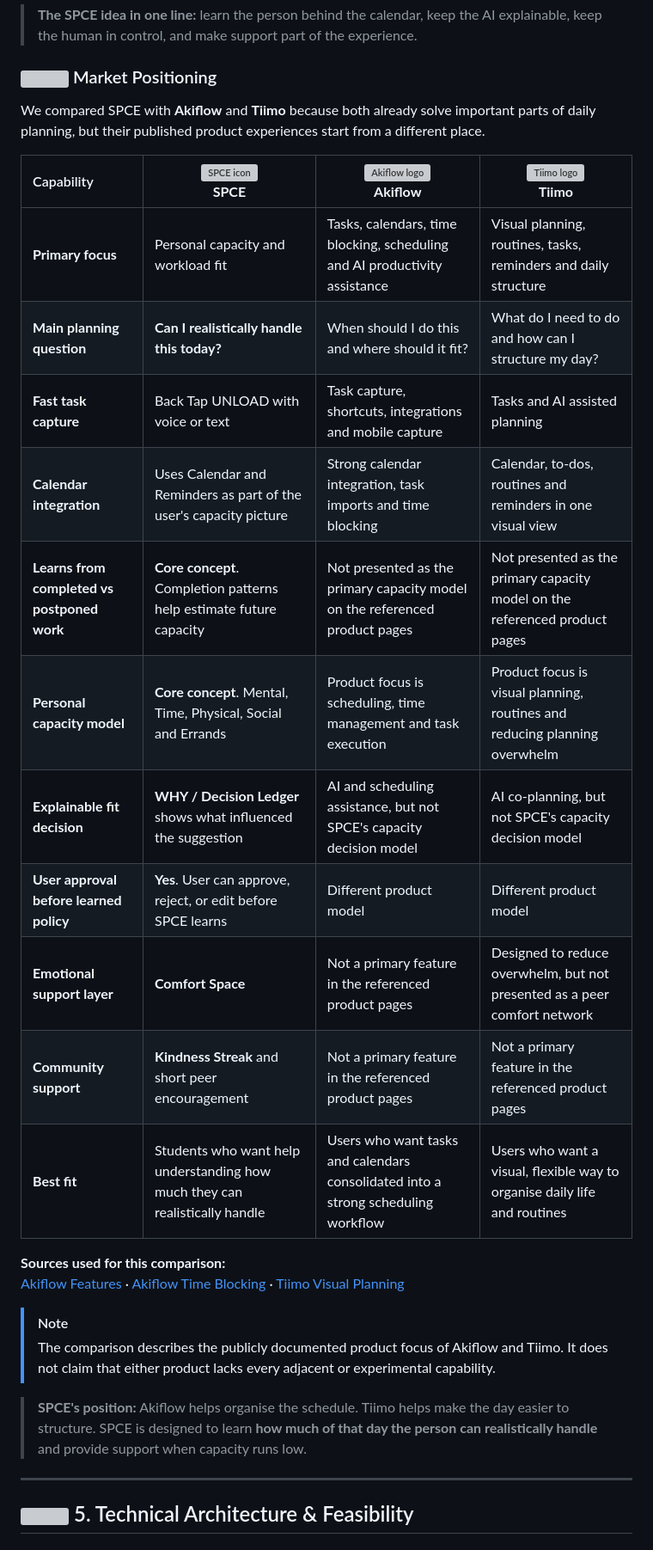
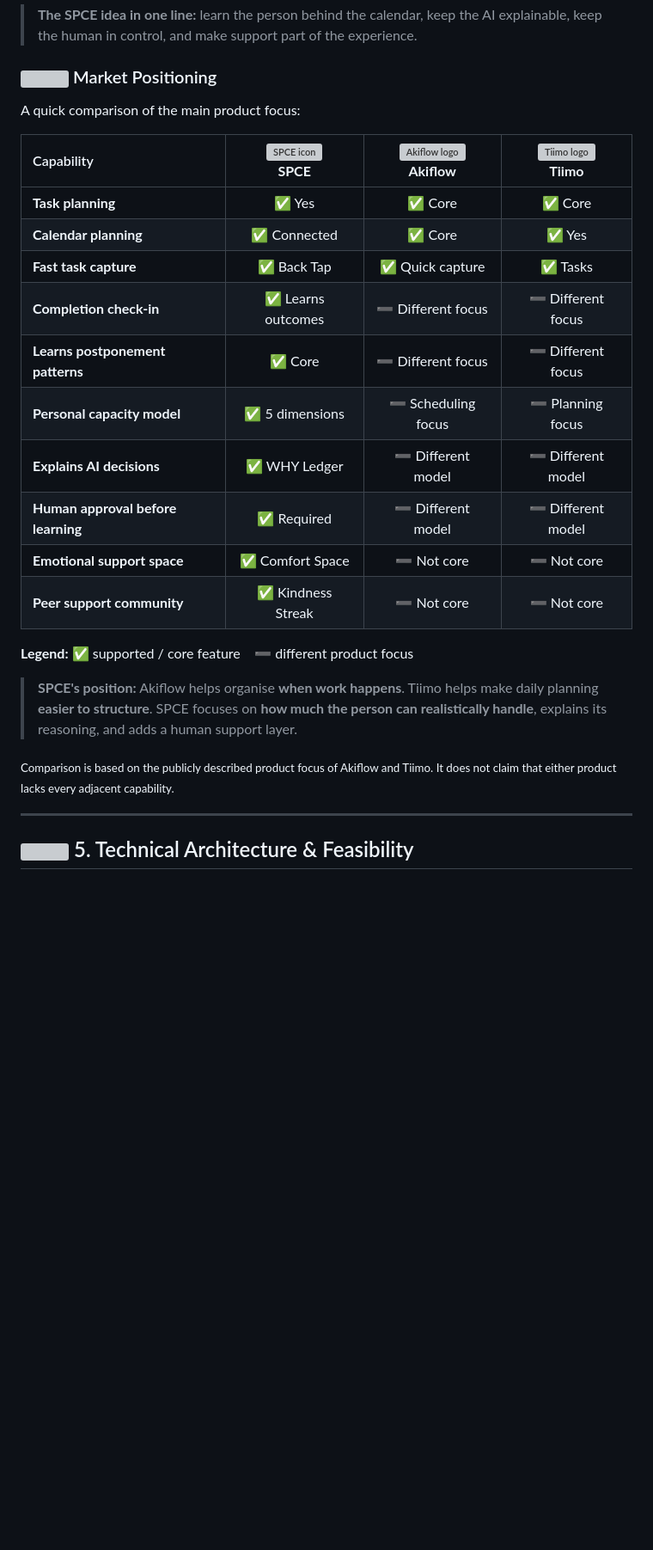
Before and after one commit to eimaanrdrie/SPCE, a Markdown page: README.md, the part around one of its changes. Shown at 86% size. Rendered like a GitHub page; blank space fills up the shorter version; grey boxes are pictures that could not be loaded.

Commit message:
Readme SPCE 1.11

```diff
--- a/README.md
+++ b/README.md
@@ -301,7 +301,7 @@ SPCE is not trying to become another task manager. Its main difference is that i
 
 ### <img src="https://api.iconify.design/lucide/scan-search.svg?color=%238B5CF6" width="20" alt="" /> Market Positioning
 
-We compared SPCE with **Akiflow** and **Tiimo** because both already solve important parts of daily planning, but their published product experiences start from a different place.
+A quick comparison of the main product focus:
 
 <table>
   <thead>
@@ -323,83 +323,74 @@ We compared SPCE with **Akiflow** and **Tiimo** because both already solve impor
   </thead>
   <tbody>
     <tr>
-      <td><strong>Primary focus</strong></td>
-      <td>Personal capacity and workload fit</td>
-      <td>Tasks, calendars, time blocking, scheduling and AI productivity assistance</td>
-      <td>Visual planning, routines, tasks, reminders and daily structure</td>
+      <td><strong>Task planning</strong></td>
+      <td align="center">✅ Yes</td>
+      <td align="center">✅ Core</td>
+      <td align="center">✅ Core</td>
     </tr>
     <tr>
-      <td><strong>Main planning question</strong></td>
-      <td><strong>Can I realistically handle this today?</strong></td>
-      <td>When should I do this and where should it fit?</td>
-      <td>What do I need to do and how can I structure my day?</td>
+      <td><strong>Calendar planning</strong></td>
+      <td align="center">✅ Connected</td>
+      <td align="center">✅ Core</td>
+      <td align="center">✅ Yes</td>
     </tr>
     <tr>
       <td><strong>Fast task capture</strong></td>
-      <td>Back Tap UNLOAD with voice or text</td>
-      <td>Task capture, shortcuts, integrations and mobile capture</td>
-      <td>Tasks and AI assisted planning</td>
+      <td align="center">✅ Back Tap</td>
+      <td align="center">✅ Quick capture</td>
+      <td align="center">✅ Tasks</td>
     </tr>
     <tr>
-      <td><strong>Calendar integration</strong></td>
-      <td>Uses Calendar and Reminders as part of the user's capacity picture</td>
-      <td>Strong calendar integration, task imports and time blocking</td>
-      <td>Calendar, to-dos, routines and reminders in one visual view</td>
+      <td><strong>Completion check-in</strong></td>
+      <td align="center">✅ Learns outcomes</td>
+      <td align="center">➖ Different focus</td>
+      <td align="center">➖ Different focus</td>
     </tr>
     <tr>
-      <td><strong>Learns from completed vs postponed work</strong></td>
-      <td><strong>Core concept</strong>. Completion patterns help estimate future capacity</td>
-      <td>Not presented as the primary capacity model on the referenced product pages</td>
-      <td>Not presented as the primary capacity model on the referenced product pages</td>
+      <td><strong>Learns postponement patterns</strong></td>
+      <td align="center">✅ Core</td>
+      <td align="center">➖ Different focus</td>
+      <td align="center">➖ Different focus</td>
     </tr>
     <tr>
       <td><strong>Personal capacity model</strong></td>
-      <td><strong>Core concept</strong>. Mental, Time, Physical, Social and Errands</td>
-      <td>Product focus is scheduling, time management and task execution</td>
-      <td>Product focus is visual planning, routines and reducing planning overwhelm</td>
+      <td align="center">✅ 5 dimensions</td>
+      <td align="center">➖ Scheduling focus</td>
+      <td align="center">➖ Planning focus</td>
     </tr>
     <tr>
-      <td><strong>Explainable fit decision</strong></td>
-      <td><strong>WHY / Decision Ledger</strong> shows what influenced the suggestion</td>
-      <td>AI and scheduling assistance, but not SPCE's capacity decision model</td>
-      <td>AI co-planning, but not SPCE's capacity decision model</td>
+      <td><strong>Explains AI decisions</strong></td>
+      <td align="center">✅ WHY Ledger</td>
+      <td align="center">➖ Different model</td>
+      <td align="center">➖ Different model</td>
     </tr>
     <tr>
-      <td><strong>User approval before learned policy</strong></td>
-      <td><strong>Yes</strong>. User can approve, reject, or edit before SPCE learns</td>
-      <td>Different product model</td>
-      <td>Different product model</td>
+      <td><strong>Human approval before learning</strong></td>
+      <td align="center">✅ Required</td>
+      <td align="center">➖ Different model</td>
+      <td align="center">➖ Different model</td>
     </tr>
     <tr>
-      <td><strong>Emotional support layer</strong></td>
-      <td><strong>Comfort Space</strong></td>
-      <td>Not a primary feature in the referenced product pages</td>
-      <td>Designed to reduce overwhelm, but not presented as a peer comfort network</td>
+      <td><strong>Emotional support space</strong></td>
+      <td align="center">✅ Comfort Space</td>
+      <td align="center">➖ Not core</td>
+      <td align="center">➖ Not core</td>
     </tr>
     <tr>
-      <td><strong>Community support</strong></td>
-      <td><strong>Kindness Streak</strong> and short peer encouragement</td>
-      <td>Not a primary feature in the referenced product pages</td>
-      <td>Not a primary feature in the referenced product pages</td>
-    </tr>
-    <tr>
-      <td><strong>Best fit</strong></td>
-      <td>Students who want help understanding how much they can realistically handle</td>
-      <td>Users who want tasks and calendars consolidated into a strong scheduling workflow</td>
-      <td>Users who want a visual, flexible way to organise daily life and routines</td>
+      <td><strong>Peer support community</strong></td>
+      <td align="center">✅ Kindness Streak</td>
+      <td align="center">➖ Not core</td>
+      <td align="center">➖ Not core</td>
     </tr>
   </tbody>
 </table>
 
-**Sources used for this comparison:**
-<a href="https://akiflow.com/features">Akiflow Features</a> ·
-<a href="https://akiflow.com/features/time-blocking">Akiflow Time Blocking</a> ·
-<a href="https://www.tiimoapp.com/product/visual-planning">Tiimo Visual Planning</a>
+**Legend:** ✅ supported / core feature &nbsp;&nbsp; ➖ different product focus
 
-> [!NOTE]
-> The comparison describes the publicly documented product focus of Akiflow and Tiimo. It does not claim that either product lacks every adjacent or experimental capability.
+> **SPCE's position:** Akiflow helps organise **when work happens**. Tiimo helps make daily planning **easier to structure**. SPCE focuses on **how much the person can realistically handle**, explains its reasoning, and adds a human support layer.
 
-> **SPCE's position:** Akiflow helps organise the schedule. Tiimo helps make the day easier to structure. SPCE is designed to learn **how much of that day the person can realistically handle** and provide support when capacity runs low.
+<sub>Comparison is based on the publicly described product focus of Akiflow and Tiimo. It does not claim that either product lacks every adjacent capability.</sub>
+
 
 ---
 
```
Also changed, not shown: other parts of README.md (+3 -3 lines).
